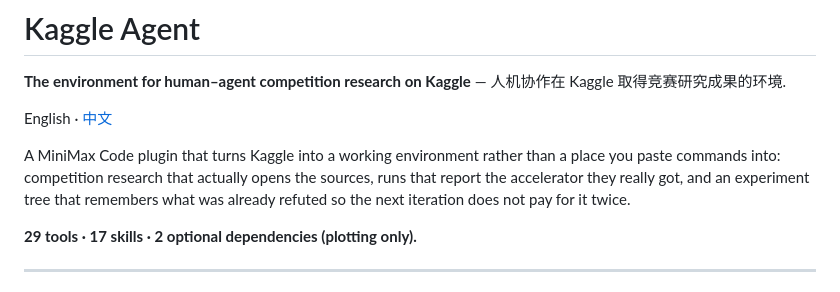
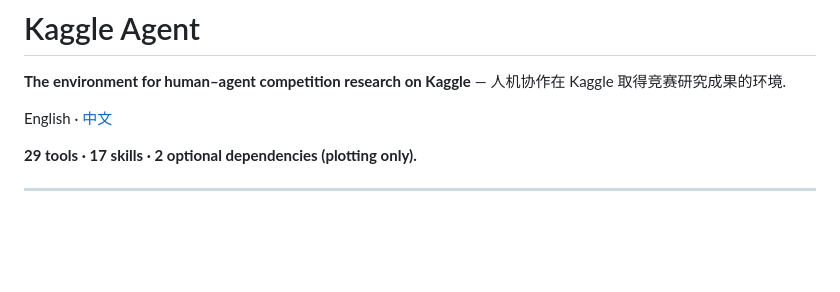
Before and after one commit to Timothy-kira/kaggle-agent, a Markdown page: README.md, the part around the change. Rendered like a GitHub page; blank space fills up the shorter version.

Commit message:
Drop the opening paragraph that argued with the reader
The lead framed the plugin as the opposite of a place you paste commands into, then promised three things the sections below then go on to show with links. The comparison was aimed at an objection nobody had raised, and it was the last thing standing between the title and the counts. Both files lose it; the figures, the tool list and the RSI section already carry the same facts.

Co-Authored-By: MiniMax Code <noreply@minimax.io>

```diff
--- a/README.md
+++ b/README.md
@@ -3,11 +3,6 @@
 **The environment for human–agent competition research on Kaggle** — 人机协作在 Kaggle 取得竞赛研究成果的环境.
 
 English · [中文](README.zh-CN.md)
-
-A MiniMax Code plugin that turns Kaggle into a working environment rather than a place you paste
-commands into: competition research that actually opens the sources, runs that report the
-accelerator they really got, and an experiment tree that remembers what was already refuted so
-the next iteration does not pay for it twice.
 
 **29 tools · 17 skills · 2 optional dependencies (plotting only).**
 
```
Also changed, not shown: README.zh-CN.md (+0 -3 lines).
